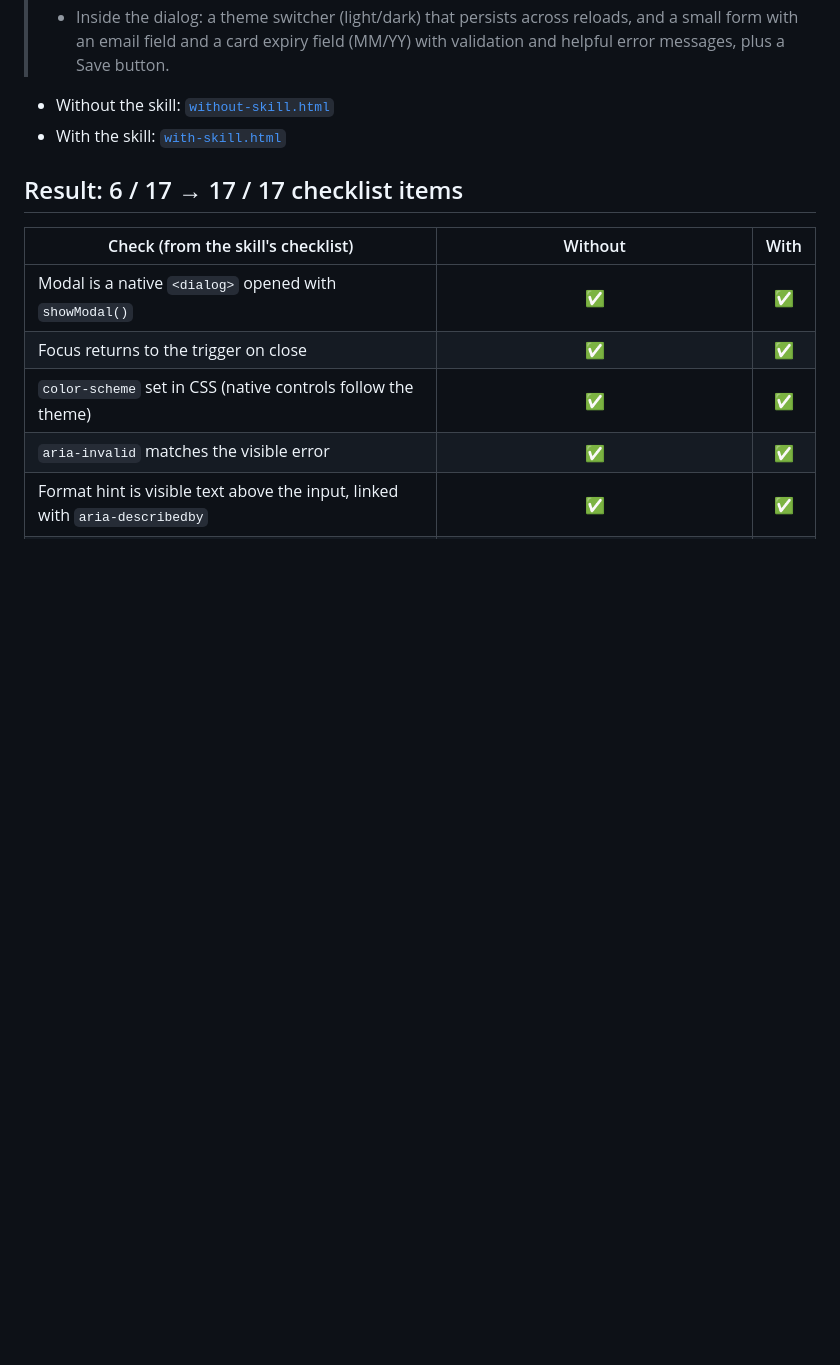
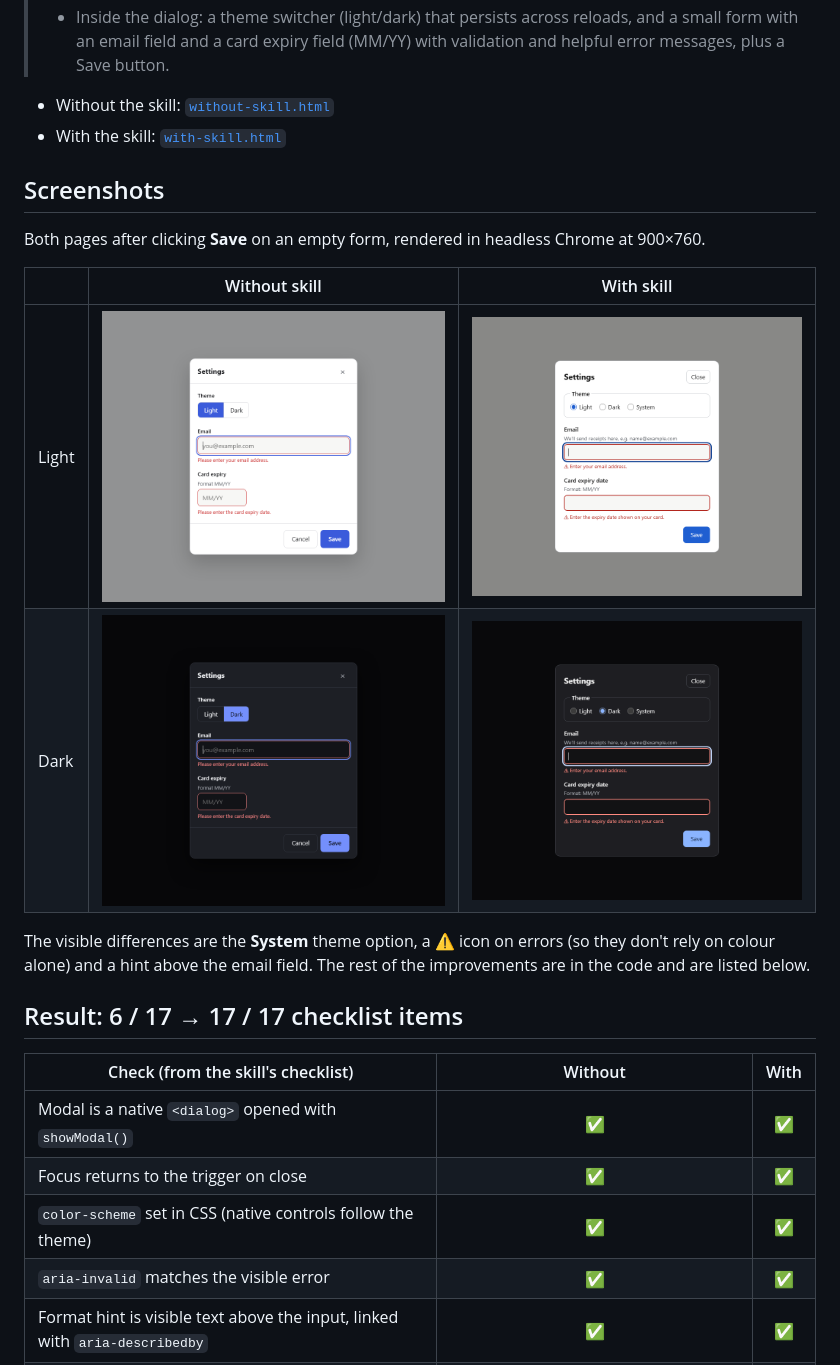
Before and after one commit to NAIRBS/modern-web-pitfalls, a Markdown page: examples/settings-panel/README.md, the part around the change. GitHub-like rendering; pictures changed too: docs/screenshots/with-skill-dark.png (added), docs/screenshots/with-skill-light.png (added), docs/screenshots/without-skill-dark.png (added); blank space fills up the shorter version.

```diff
--- a/examples/settings-panel/README.md
+++ b/examples/settings-panel/README.md
@@ -12,6 +12,19 @@ skill. The other read `modern-web-pitfalls` first. Nothing else differed.
 
 - Without the skill: [`without-skill.html`](without-skill.html)
 - With the skill: [`with-skill.html`](with-skill.html)
+
+## Screenshots
+
+Both pages after clicking **Save** on an empty form, rendered in headless Chrome at 900×760.
+
+| | Without skill | With skill |
+|---|---|---|
+| Light | ![Without skill, light](../../docs/screenshots/without-skill-light.png) | ![With skill, light](../../docs/screenshots/with-skill-light.png) |
+| Dark | ![Without skill, dark](../../docs/screenshots/without-skill-dark.png) | ![With skill, dark](../../docs/screenshots/with-skill-dark.png) |
+
+The visible differences are the **System** theme option, a ⚠ icon on errors (so they don't rely on
+colour alone) and a hint above the email field. The rest of the improvements are in the code and
+are listed below.
 
 ## Result: 6 / 17 → 17 / 17 checklist items
 
```
Also changed, not shown: README.md (+21 -0 lines), docs/screenshots$side-dark.png (added), docs/screenshots$side-light.png (added).
